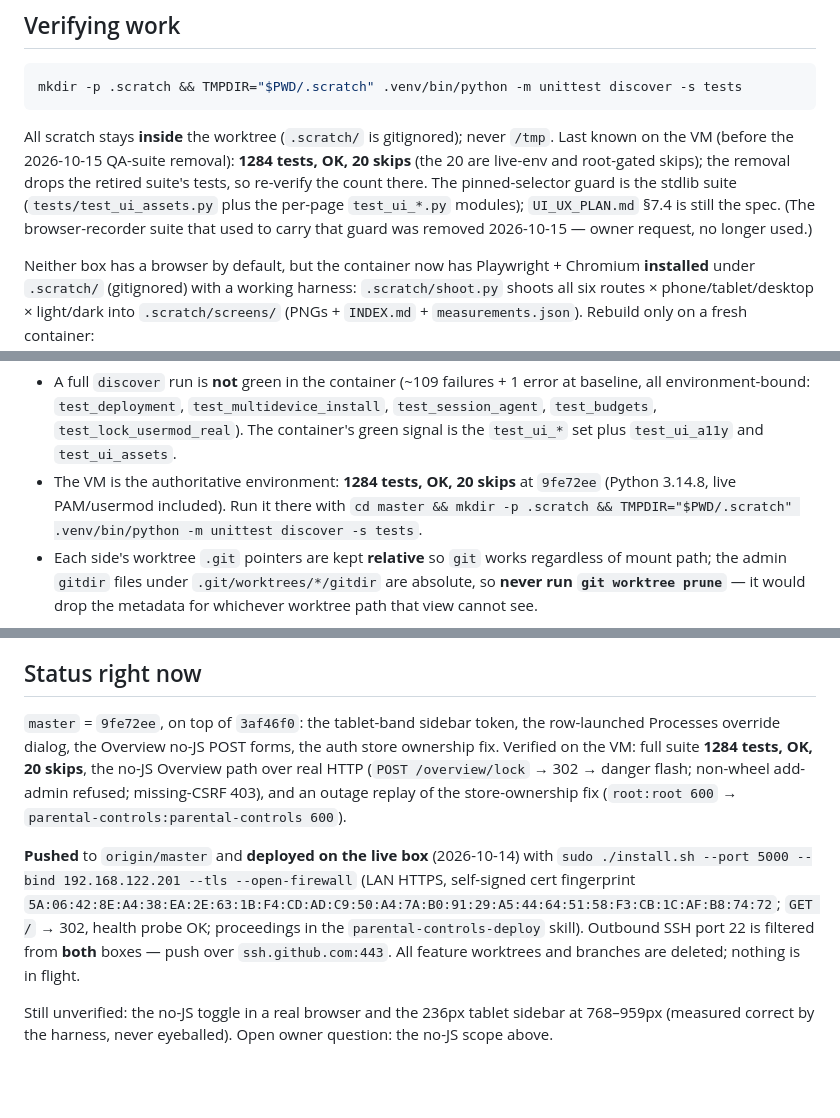
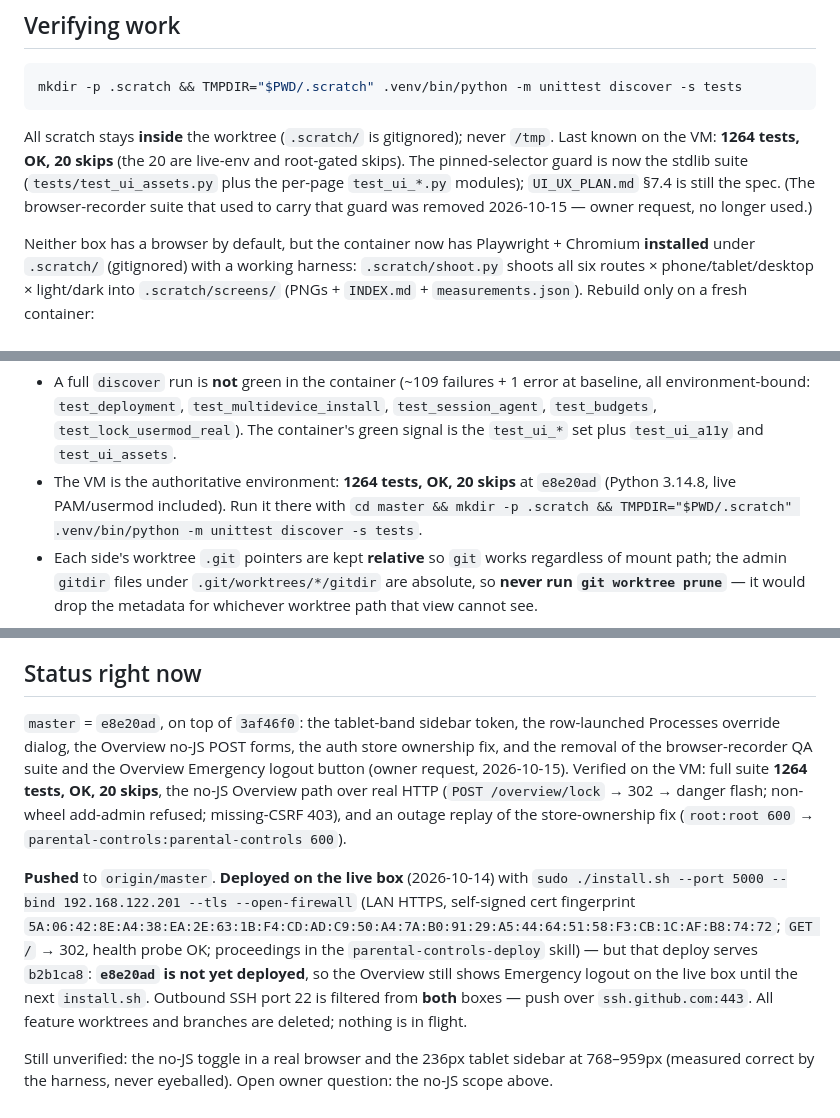
Before and after one commit to mcmillanator/parental-controls, a Markdown page: AGENT_CONTEXT.md, 3 parts joined by grey strips. Rendered like a GitHub page; blank space fills up the shorter version.

Commit message:
Record the QA-suite removal and the authoritative test count in the handoff

````diff
--- a/AGENT_CONTEXT.md
+++ b/AGENT_CONTEXT.md
@@ -95,13 +95,11 @@ exports (a `design-exports/` directory was deleted on purpose; don't recreate it
 mkdir -p .scratch && TMPDIR="$PWD/.scratch" .venv/bin/python -m unittest discover -s tests
 ```
 All scratch stays **inside** the worktree (`.scratch/` is gitignored); never
-`/tmp`. Last known on the VM (before the 2026-10-15 QA-suite removal):
-**1284 tests, OK, 20 skips** (the 20 are live-env and root-gated skips); the
-removal drops the retired suite's tests, so re-verify the count there. The
-pinned-selector guard is the stdlib suite (`tests/test_ui_assets.py` plus the
-per-page `test_ui_*.py` modules); `UI_UX_PLAN.md` §7.4 is still the spec. (The
-browser-recorder suite that used to carry that guard was removed 2026-10-15 —
-owner request, no longer used.)
+`/tmp`. Last known on the VM: **1264 tests, OK, 20 skips** (the 20 are live-env
+and root-gated skips). The pinned-selector guard is now the stdlib suite
+(`tests/test_ui_assets.py` plus the per-page `test_ui_*.py` modules);
+`UI_UX_PLAN.md` §7.4 is still the spec. (The browser-recorder suite that used to
+carry that guard was removed 2026-10-15 — owner request, no longer used.)
 
 Neither box has a browser by default, but the container now has Playwright +
 Chromium **installed** under `.scratch/` (gitignored) with a working harness:
@@ -211,8 +209,8 @@ Do **not** push to `origin` from either side without the owner's say-so.
   `test_multidevice_install`, `test_session_agent`, `test_budgets`,
   `test_lock_usermod_real`). The container's green signal is the `test_ui_*`
   set plus `test_ui_a11y` and `test_ui_assets`.
-- The VM is the authoritative environment: **1284 tests, OK, 20 skips** at
-  `9fe72ee` (Python 3.14.8, live PAM/usermod included). Run it there with
+- The VM is the authoritative environment: **1264 tests, OK, 20 skips** at
+  `e8e20ad` (Python 3.14.8, live PAM/usermod included). Run it there with
   `cd master && mkdir -p .scratch && TMPDIR="$PWD/.scratch" .venv/bin/python -m unittest discover -s tests`.
 - Each side's worktree `.git` pointers are kept **relative** so `git` works
   regardless of mount path; the admin `gitdir` files under
@@ -230,20 +228,23 @@ must use the `wsgi` entrypoint (or blank the runtime JSON in an isolated copy).
 
 ## Status right now
 
-`master` = `9fe72ee`, on top of `3af46f0`: the tablet-band sidebar token, the
+`master` = `e8e20ad`, on top of `3af46f0`: the tablet-band sidebar token, the
 row-launched Processes override dialog, the Overview no-JS POST forms, the auth
-store ownership fix. Verified on the VM: full
-suite **1284 tests, OK, 20 skips**, the no-JS Overview path over real HTTP
+store ownership fix, and the removal of the browser-recorder QA suite and the
+Overview Emergency logout button (owner request, 2026-10-15). Verified on the VM:
+full suite **1264 tests, OK, 20 skips**, the no-JS Overview path over real HTTP
 (`POST /overview/lock` → 302 → danger flash; non-wheel add-admin refused;
 missing-CSRF 403), and an outage replay of the store-ownership fix
 (`root:root 600` → `parental-controls:parental-controls 600`).
 
-**Pushed** to `origin/master` and **deployed on the live box** (2026-10-14) with
+**Pushed** to `origin/master`. **Deployed on the live box** (2026-10-14) with
 `sudo ./install.sh --port 5000 --bind 192.168.122.201 --tls --open-firewall`
 (LAN HTTPS, self-signed cert fingerprint
 `5A:06:42:8E:A4:38:EA:2E:63:1B:F4:CD:AD:C9:50:A4:7A:B0:91:29:A5:44:64:51:58:F3:CB:1C:AF:B8:74:72`;
 `GET /` → 302, health probe OK; proceedings in the `parental-controls-deploy`
-skill). Outbound SSH port 22 is filtered from **both** boxes — push over
+skill) — but that deploy serves `b2b1ca8`: **`e8e20ad` is not yet deployed**, so
+the Overview still shows Emergency logout on the live box until the next
+`install.sh`. Outbound SSH port 22 is filtered from **both** boxes — push over
 `ssh.github.com:443`. All feature worktrees and branches are deleted; nothing is
 in flight.
 
````
